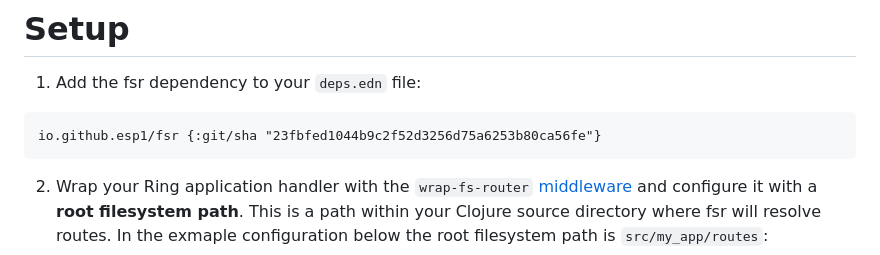
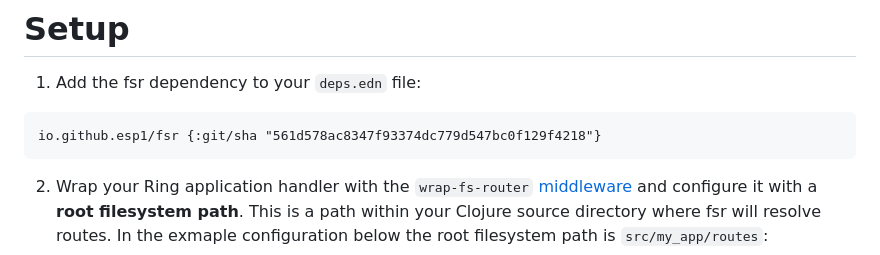
Before and after one commit to esp1/fsr, a Markdown page: README.md, the part around the change. Rendered like a GitHub page.

Commit message:
update git sha

````diff
--- a/README.md
+++ b/README.md
@@ -8,7 +8,7 @@ A filesystem router for Clojure web projects.
 # Setup
 1. Add the fsr dependency to your `deps.edn` file:
 ```
-io.github.esp1/fsr {:git/sha "23fbfed1044b9c2f52d3256d75a6253b80ca56fe"}
+io.github.esp1/fsr {:git/sha "561d578ac8347f93374dc779d547bc0f129f4218"}
 ```
 
 2. Wrap your Ring application handler with the `wrap-fs-router` [middleware](https://github.com/ring-clojure/ring/wiki/Concepts#middleware) and configure it with a **root filesystem path**. This is a path within your Clojure source directory where fsr will resolve routes. In the exmaple configuration below the root filesystem path is `src/my_app/routes`:
````
